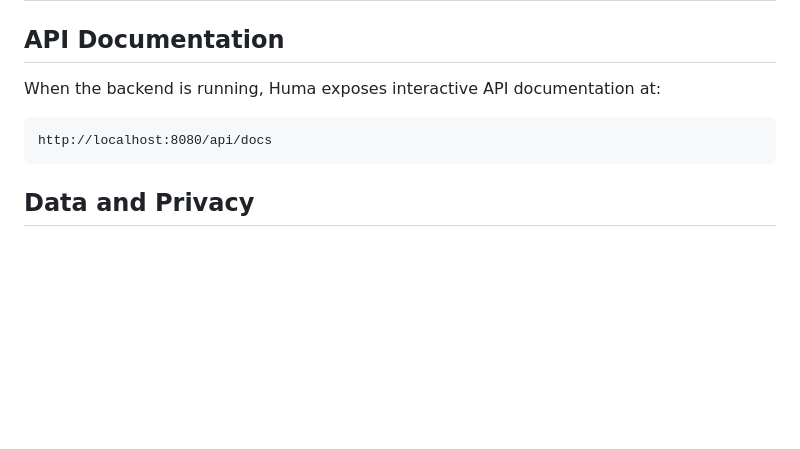
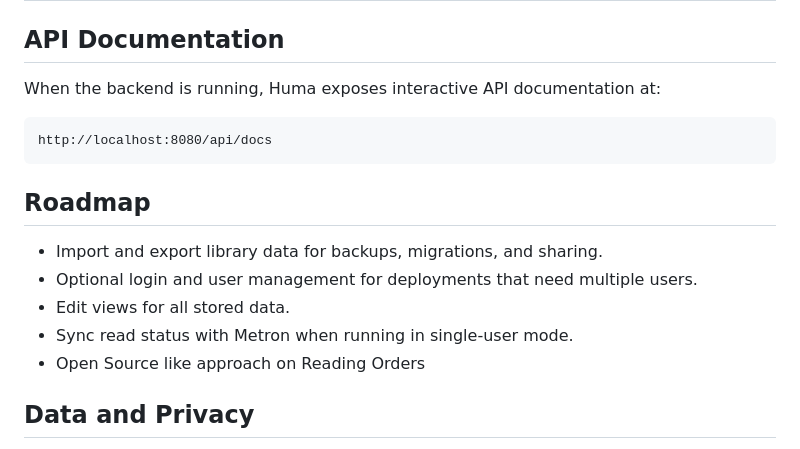
Before and after one commit to Lofter1/ComicHero, a Markdown page: README.md, the part around the change. Rendered like a GitHub page; blank space fills up the shorter version.

Commit message:
add roadmap

````diff
--- a/README.md
+++ b/README.md
@@ -99,6 +99,14 @@ When the backend is running, Huma exposes interactive API documentation at:
 http://localhost:8080/api/docs
 ```
 
+## Roadmap
+
+- Import and export library data for backups, migrations, and sharing.
+- Optional login and user management for deployments that need multiple users.
+- Edit views for all stored data.
+- Sync read status with Metron when running in single-user mode.
+- Open Source like approach on Reading Orders
+
 ## Data and Privacy
 
 ComicHero is intended for self-hosted personal reading-order data. The repository does not include comic metadata, cover images, credentials, or a database. Local runtime data paths such as `backend/data`, `tmp`, and cached covers are ignored by Git.
````
